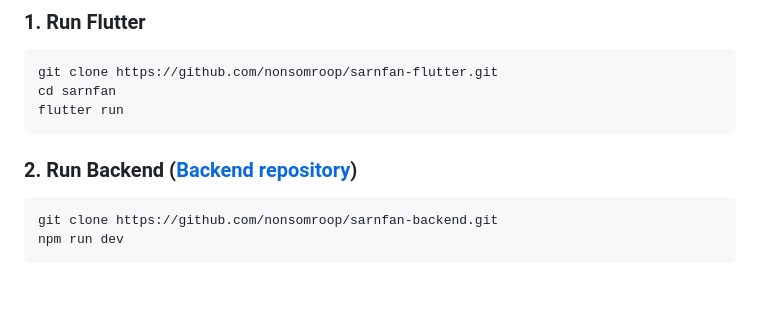
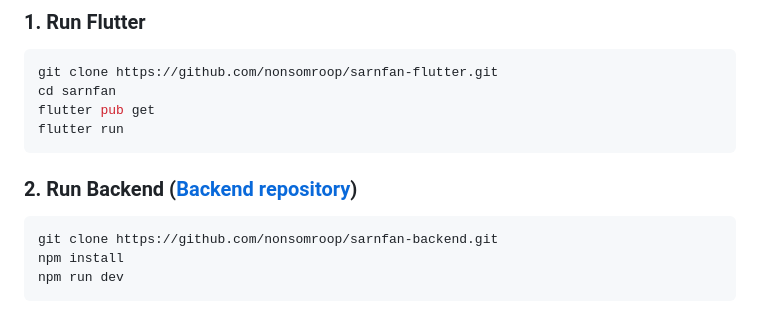
Before and after one commit to nonsomroop/sarnfan-flutter, a Markdown page: README.md, the part around the change. Drawn GitHub-style; blank space fills up the shorter version.

````diff
--- a/README.md
+++ b/README.md
@@ -66,10 +66,12 @@ While platforms like GoFundMe focus on monetary donations, SarnFan goes beyond b
 ```bash
 git clone https://github.com/nonsomroop/sarnfan-flutter.git
 cd sarnfan
+flutter pub get
 flutter run
 ```
 ### 2. Run Backend ([Backend repository](https://github.com/nonsomroop/sarnfan-backend.git))
 ```bash
 git clone https://github.com/nonsomroop/sarnfan-backend.git
+npm install
 npm run dev
 ```
````
